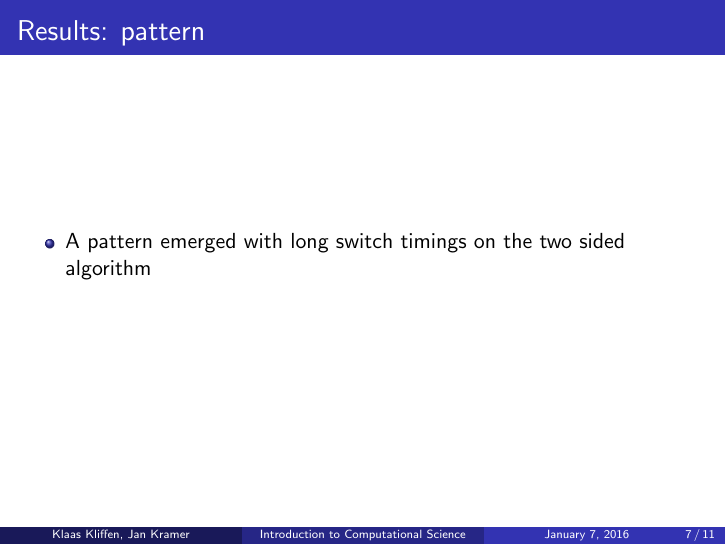
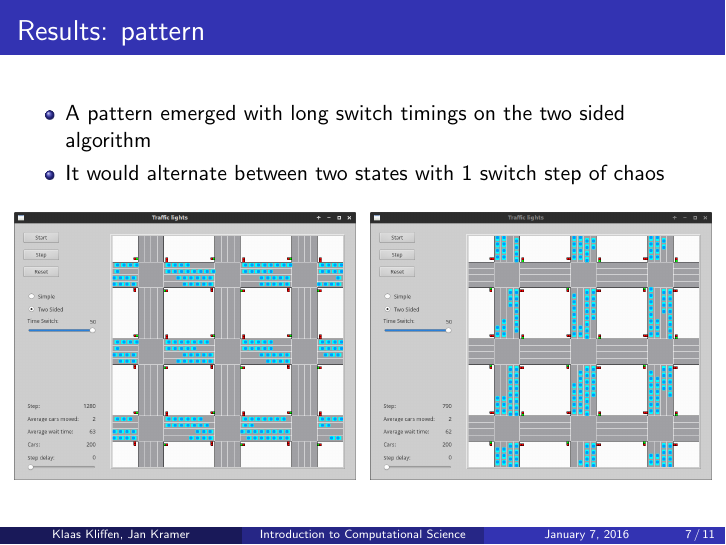
Before and after one commit to KlaasYK/ics, LaTeX slides (finalslides/main.tex): page 7 of 11. Compiled offline with pdfLaTeX.

Commit message:
Added images

```diff
--- a/finalslides/main.tex
+++ b/finalslides/main.tex
@@ -44,8 +46,23 @@
 %What did we find
 \begin{itemize}
  \item A pattern emerged with long switch timings on the two sided algorithm
- %TODO: show an image of both states
+ \item It would alternate between two states with 1 switch step of chaos
 \end{itemize}
+\begin{columns}
+    \begin{column}{.5\textwidth}
+        \begin{figure}
+        \centering
+        \includegraphics[width=\textwidth]{horizontal.png}
+        \end{figure}
+    \end{column}
+    \begin{column}{.5\textwidth}
+        \begin{figure}
+        \centering
+        \includegraphics[width=\textwidth]{vertical.png}
+        \end{figure}
+    \end{column}
+\end{columns}
+
 \end{frame}
 
 
```
Also changed, not shown: finalslides/horizontal.png (added), finalslides/ui.png (added), finalslides/vertical.png (added), finalslides/main.tex (6 more changed lines).
